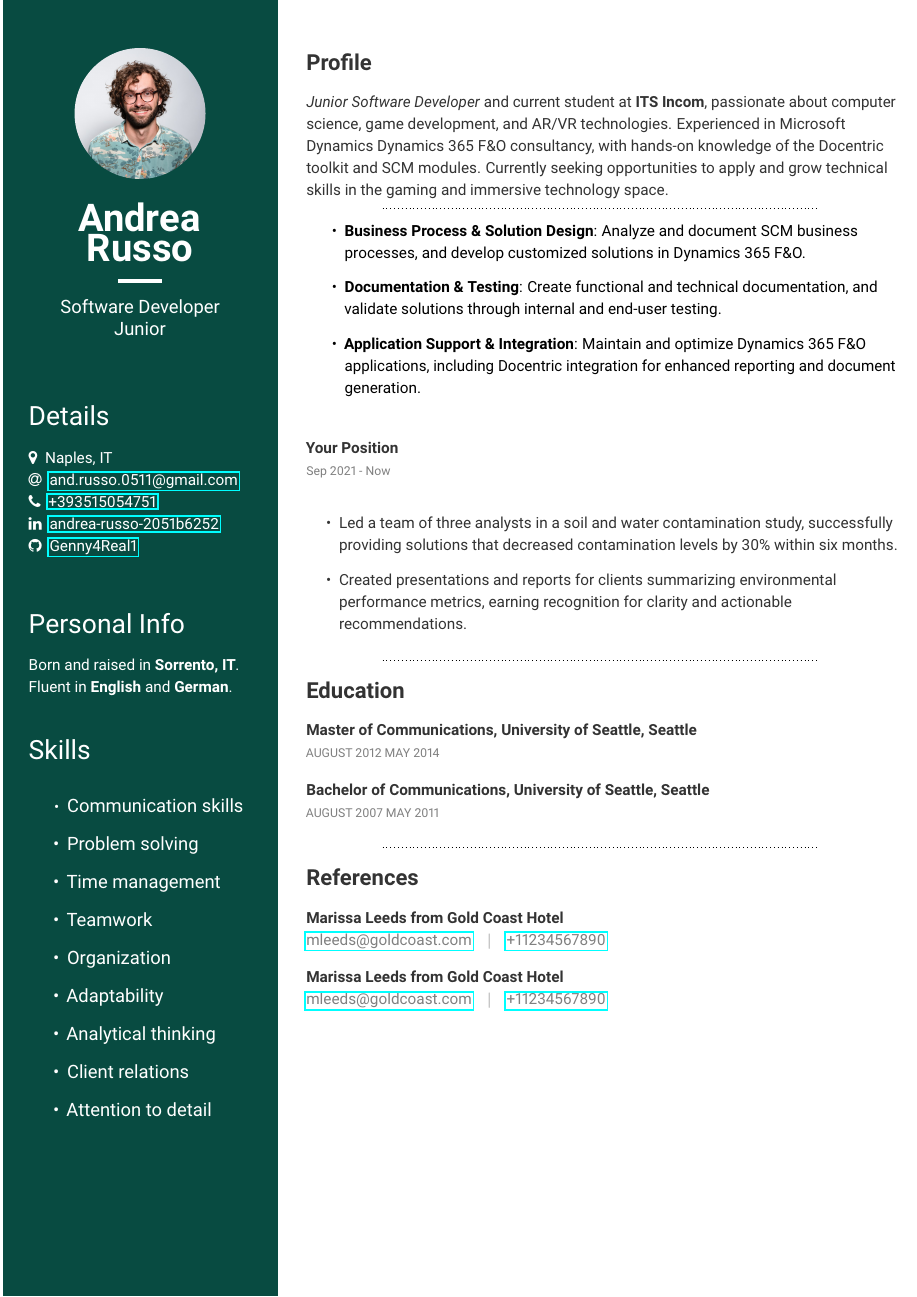
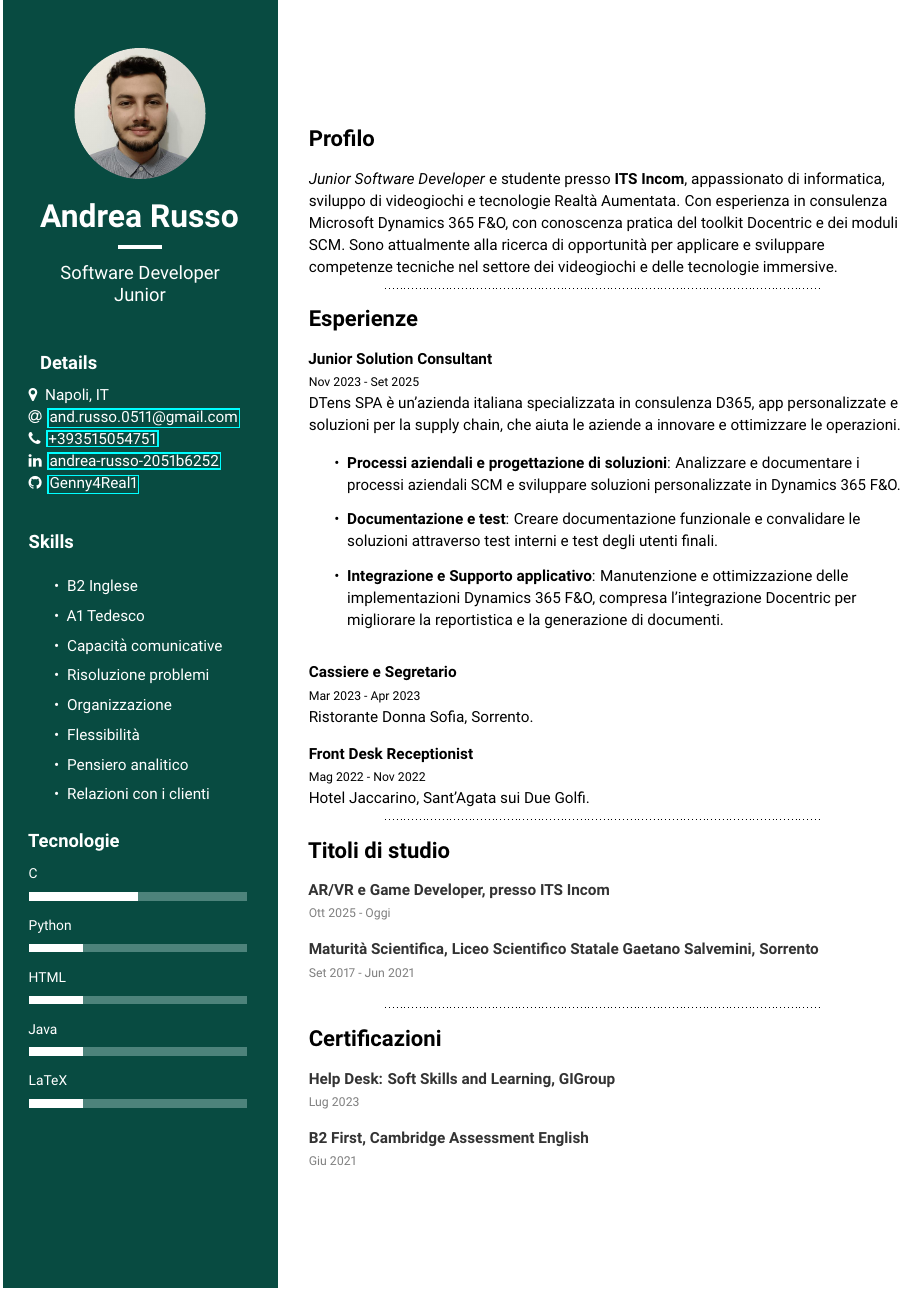
Before and after one commit to Genny4Real1/mycv, a LaTeX document (main-ita/main.tex, which reads main-ita/main.cls): part of the page, cut at the place of the change. Compiled offline with pdfLaTeX.

Commit message:
italian version w/new cool stuff

```diff
--- a/main-ita/main.cls
+++ b/main-ita/main.cls
@@ -1,7 +1,7 @@
 \ProvidesClass{dublin}
 \LoadClass[10pt]{article}
 
-\RequirePackage[margin=0cm]{geometry}
+\RequirePackage[margin=0cm, bottom=0cm]{geometry}
 \usepackage{microtype}
 \usepackage{enumitem}
 \usepackage{microtype}
@@ -102,7 +109,7 @@
 }
 
 \newcommand{\fullname}[1]{
-    \textcolor{white50}{\textbf{\Huge{#1}}}
+    \textcolor{white50}{\textbf{\huge{#1}}}
 }
 
 %%%%%%%%%%%%%%%%%%
--- a/main-ita/main.tex
+++ b/main-ita/main.tex
@@ -1,4 +1,4 @@
-\documentclass[12pt, a4paper]{main}
+\documentclass[11pt, a4paper]{main}
 
 \begin{document}
 \noindent
@@ -6,69 +6,71 @@
     \intro{avatar.png}{Andrea Russo}{Software Developer \\ Junior}
     \whitesect{Details}{
     	\\
-        \location{Naples, IT} \\
+        \location{Napoli, IT} \\
         \mailaddress{and.russo.0511@gmail.com} \\
         \phone{+393515054751} \\
         \linkedin{andrea-russo-2051b6252} \\
         \github{Genny4Real1} \\
     }
+
+
+    \whitesect{Skills}{
+        \begin{itemize}[itemsep=1pt]
+        	\item B2 Inglese
+        	\item A1 Tedesco
+        	\item Capacità comunicative
+        	\item Risoluzione problemi
+        	\item Organizzazione
+        	\item Flessibilità
+        	\item Pensiero analitico
+        	\item Relazioni con i clienti
+        \end{itemize}
+    }
+    \whitesect{Tecnologie}{
+    \skillset{\\C}{50}
+    \skillset{Python}{25}
+    \skillset{HTML}{25}
+    \skillset{Java}{25}
+    \skillset{LaTeX}{25}
+}
+\end{leftpart}
+\begin{rightpart}{0.7}
+    \sect{Profilo}{
+      \textit{Junior Software Developer} e studente presso \textbf{ITS Incom}, appassionato di informatica, sviluppo di videogiochi e tecnologie Realtà Aumentata. Con esperienza in consulenza Microsoft Dynamics 365 F\&O, con conoscenza pratica del toolkit Docentric e dei moduli SCM. Sono attualmente alla ricerca di opportunità per applicare e sviluppare competenze tecniche nel settore dei videogiochi e delle tecnologie immersive.
+    }
+    \dotteddivider
+    \sect{Esperienze}{
+        \expset{Junior Solution Consultant}{Nov 2023 - Set 2025}{
+        	DTens SPA è un'azienda italiana specializzata in consulenza D365, app personalizzate e soluzioni per la supply chain, che aiuta le aziende a innovare e ottimizzare le operazioni.
+
+            \begin{itemize}
+                \item \textbf{Processi aziendali e progettazione di soluzioni}: Analizzare e documentare i processi aziendali SCM e sviluppare soluzioni personalizzate in Dynamics 365 F\&O.
+                \item \textbf{Documentazione e test}: Creare documentazione funzionale e convalidare le soluzioni attraverso test interni e test degli utenti finali.
+                \item \textbf{Integrazione e Supporto applicativo}: Manutenzione e ottimizzazione delle implementazioni Dynamics 365 F\&O, compresa l'integrazione Docentric per migliorare la reportistica e la generazione di documenti.
+            \end{itemize}
+        }
+    }
     \smallskip
 
-    \whitesect{Personal Info}{
-    	\\
-    	 Born and raised in \textbf{Sorrento, IT}.\\
-    	 Fluent in \textbf{English }and \textbf{German}. \\
+        \expset{Cassiere e Segretario}{Mar 2023 - Apr 2023}{
+    	Ristorante Donna Sofia, Sorrento.
+        }
+        \smallskip
+
+        \expset{Front Desk Receptionist}{Mag 2022 - Nov 2022}{
+		Hotel Jaccarino, Sant'Agata sui Due Golfi.
     	}
 
 
-    \whitesect{Skills}{
-        \begin{itemize}
-        	\item \large Communication skills
-        	\item \large Problem solving
-        	\item \large Time management
-        	\item \large Teamwork
-        	\item \large Organization
-        	\item \large Adaptability
-        	\item \large Analytical thinking
-        	\item \large Client relations
-        	\item \large Attention to detail
-        \end{itemize}
-    }
-\end{leftpart}
-\begin{rightpart}{0.7}
-    \sect{Profile}{
-      \textit{Junior Software Developer} and current student at \textbf{ITS Incom}, passionate about computer science, game development, and AR/VR technologies. Experienced in Microsoft Dynamics Dynamics 365 F\&O consultancy, with hands-on knowledge of the Docentric toolkit and SCM modules. Currently seeking opportunities to apply and grow technical skills in the gaming and immersive technology space.
+    \dotteddivider
+    \sect{Titoli di studio}{
+        \eduset{AR/VR e Game Developer, presso ITS Incom}{Ott 2025 - Oggi}
+        \eduset{Maturità Scientifica, Liceo Scientifico Statale Gaetano Salvemini, Sorrento}{Set 2017 - Jun 2021}
     }
     \dotteddivider
-    \sect{Experiences}{
-        \expset{Junior Solution Consultant}{Nov 2023 - Sep 2025}
-        	DTens is an Italian ICT company specializing in D365 consultancy, custom apps, and supply chain solutions, helping businesses innovate and optimize operations.
-
-            \begin{itemize}
-                \item \textbf{Business Process \& Solution Design}: Analyze and document SCM business processes, and develop customized solutions in Dynamics 365 F\&O.
-                \item \textbf{Documentation \& Testing}: Create functional and technical documentation, and validate solutions through internal and end-user testing.
-                \item \textbf{Application Support \& Integration}: Maintain and optimize Dynamics 365 F\&O applications, including Docentric integration for enhanced reporting and document generation.
-            \end{itemize}
-        }
-        \medskip
-        \expset{Your Position}{Sep 2021 - Now}{
-            \begin{itemize}
-                \item Led a team of three analysts in a soil and water contamination study, successfully providing solutions that decreased contamination levels by 30\% within six months.
-		        \item Created presentations and reports for clients summarizing environmental performance metrics, earning recognition for clarity and actionable recommendations.
-            \end{itemize}
-        }
-
-    \dotteddivider
-    \sect{Education}{
-        \eduset{Master of Communications, University of Seattle, Seattle}{AUGUST 2012
-MAY 2014}
-        \eduset{Bachelor of Communications, University of Seattle, Seattle}{AUGUST 2007
-MAY 2011}
-    }
-    \dotteddivider
-    \sect{References}{
-        \referenceset{Marissa Leeds from Gold Coast Hotel}{mleeds@goldcoast.com}{+11234567890}
-        \referenceset{Marissa Leeds from Gold Coast Hotel}{mleeds@goldcoast.com}{+11234567890}
+    \sect{Certificazioni}{
+        \eduset{Help Desk: Soft Skills and Learning, GIGroup}{Lug 2023}
+        \eduset{B2 First, Cambridge Assessment English}{Giu 2021}
     }
 \end{rightpart}
 \clearpage
```
Also changed, not shown: main-ita/avatar.png, main-ita/main.pdf, main-ita/main.cls (65 more changed lines), 2 other files.
